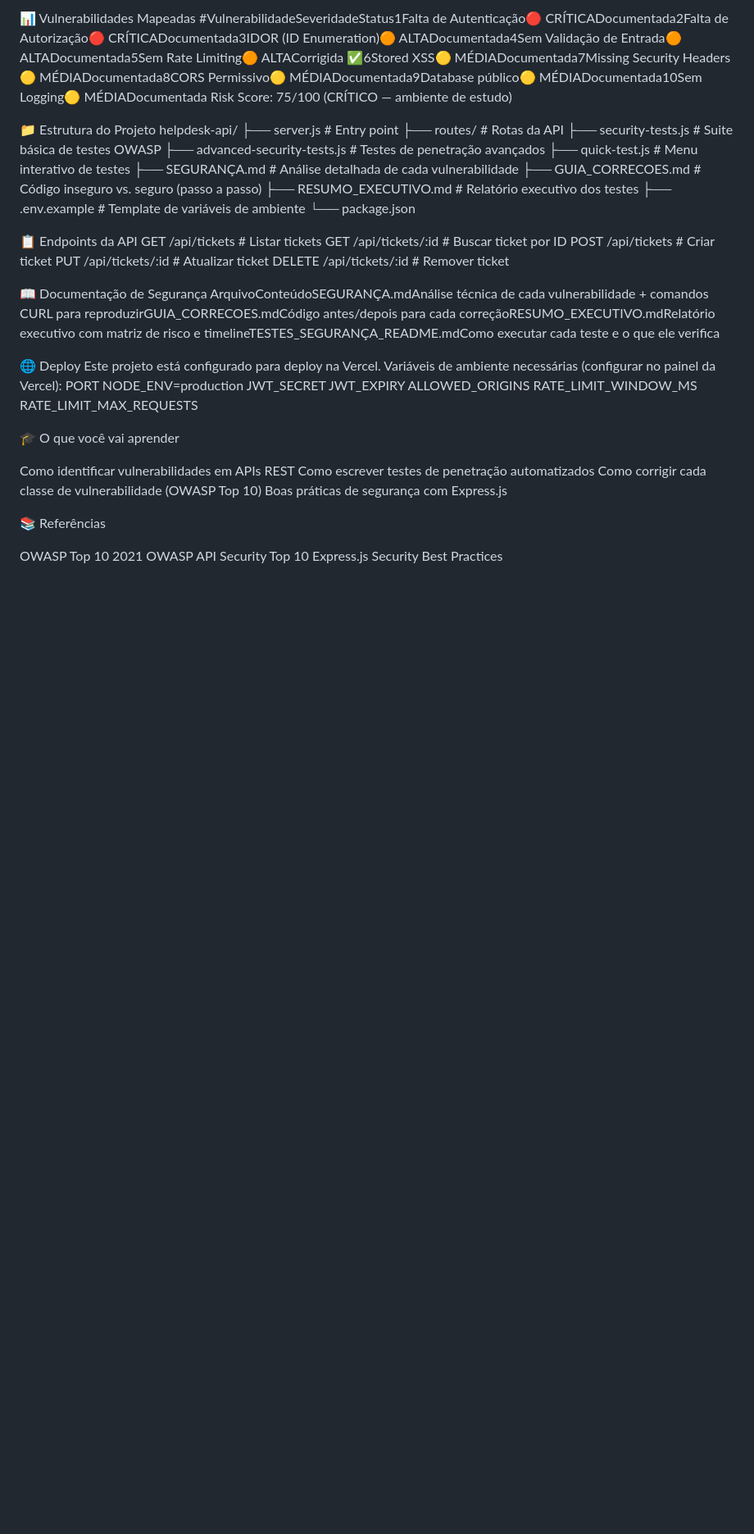
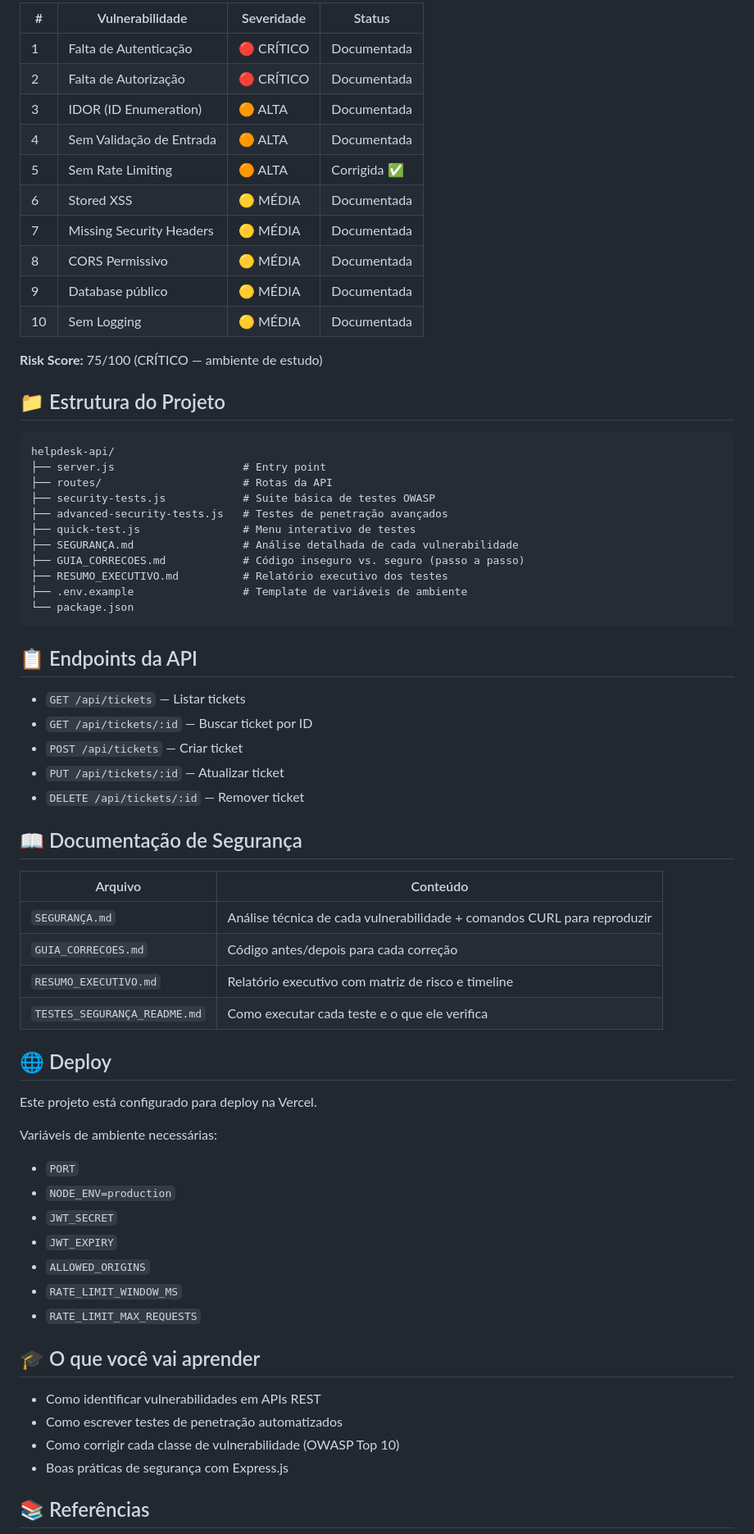
Before and after one commit to jailimartins96/helpdesk-api, a Markdown page: README.md, the part around one of its changes. Shown at 82% size. Rendered like a GitHub page; blank space fills up the shorter version.

Commit message:
Add project README

````diff
--- a/README.md
+++ b/README.md
@@ -45,9 +65,22 @@ npm run test:security:advanced
 
-📊 Vulnerabilidades Mapeadas
-#VulnerabilidadeSeveridadeStatus1Falta de Autenticação🔴 CRÍTICADocumentada2Falta de Autorização🔴 CRÍTICADocumentada3IDOR (ID Enumeration)🟠 ALTADocumentada4Sem Validação de Entrada🟠 ALTADocumentada5Sem Rate Limiting🟠 ALTACorrigida ✅6Stored XSS🟡 MÉDIADocumentada7Missing Security Headers🟡 MÉDIADocumentada8CORS Permissivo🟡 MÉDIADocumentada9Database público🟡 MÉDIADocumentada10Sem Logging🟡 MÉDIADocumentada
-Risk Score: 75/100 (CRÍTICO — ambiente de estudo)
+| # | Vulnerabilidade | Severidade | Status |
+| --- | --- | --- | --- |
+| 1 | Falta de Autenticação | 🔴 CRÍTICO | Documentada |
+| 2 | Falta de Autorização | 🔴 CRÍTICO | Documentada |
+| 3 | IDOR (ID Enumeration) | 🟠 ALTA | Documentada |
+| 4 | Sem Validação de Entrada | 🟠 ALTA | Documentada |
+| 5 | Sem Rate Limiting | 🟠 ALTA | Corrigida ✅ |
+| 6 | Stored XSS | 🟡 MÉDIA | Documentada |
+| 7 | Missing Security Headers | 🟡 MÉDIA | Documentada |
+| 8 | CORS Permissivo | 🟡 MÉDIA | Documentada |
+| 9 | Database público | 🟡 MÉDIA | Documentada |
+| 10 | Sem Logging | 🟡 MÉDIA | Documentada |
 
-📁 Estrutura do Projeto
+**Risk Score:** 75/100 (CRÍTICO — ambiente de estudo)
+
+## 📁 Estrutura do Projeto
+
+```text
 helpdesk-api/
 ├── server.js                    # Entry point
 ├── routes/                      # Rotas da API
@@ -59,39 +92,45 @@ helpdesk-api/
 ├── RESUMO_EXECUTIVO.md          # Relatório executivo dos testes
 ├── .env.example                 # Template de variáveis de ambiente
 └── package.json
+```
 
-📋 Endpoints da API
-GET    /api/tickets          # Listar tickets
-GET    /api/tickets/:id      # Buscar ticket por ID
-POST   /api/tickets          # Criar ticket
-PUT    /api/tickets/:id      # Atualizar ticket
-DELETE /api/tickets/:id      # Remover ticket
+## 📋 Endpoints da API
 
-📖 Documentação de Segurança
-ArquivoConteúdoSEGURANÇA.mdAnálise técnica de cada vulnerabilidade + comandos CURL para reproduzirGUIA_CORRECOES.mdCódigo antes/depois para cada correçãoRESUMO_EXECUTIVO.mdRelatório executivo com matriz de risco e timelineTESTES_SEGURANÇA_README.mdComo executar cada teste e o que ele verifica
+- `GET /api/tickets` — Listar tickets
+- `GET /api/tickets/:id` — Buscar ticket por ID
+- `POST /api/tickets` — Criar ticket
+- `PUT /api/tickets/:id` — Atualizar ticket
+- `DELETE /api/tickets/:id` — Remover ticket
 
-🌐 Deploy
+## 📖 Documentação de Segurança
+
+| Arquivo | Conteúdo |
+| --- | --- |
+| `SEGURANÇA.md` | Análise técnica de cada vulnerabilidade + comandos CURL para reproduzir |
+| `GUIA_CORRECOES.md` | Código antes/depois para cada correção |
+| `RESUMO_EXECUTIVO.md` | Relatório executivo com matriz de risco e timeline |
+| `TESTES_SEGURANÇA_README.md` | Como executar cada teste e o que ele verifica |
+
+## 🌐 Deploy
+
 Este projeto está configurado para deploy na Vercel.
-Variáveis de ambiente necessárias (configurar no painel da Vercel):
-PORT
-NODE_ENV=production
-JWT_SECRET
-JWT_EXPIRY
-ALLOWED_ORIGINS
-RATE_LIMIT_WINDOW_MS
-RATE_LIMIT_MAX_REQUESTS
 
-🎓 O que você vai aprender
+Variáveis de ambiente necessárias:
 
-Como identificar vulnerabilidades em APIs REST
-Como escrever testes de penetração automatizados
-Como corrigir cada classe de vulnerabilidade (OWASP Top 10)
-Boas práticas de segurança com Express.js
+- `PORT`
+- `NODE_ENV=production`
+- `JWT_SECRET`
+- `JWT_EXPIRY`
+- `ALLOWED_ORIGINS`
+- `RATE_LIMIT_WINDOW_MS`
+- `RATE_LIMIT_MAX_REQUESTS`
 
+## 🎓 O que você vai aprender
 
-📚 Referências
+- Como identificar vulnerabilidades em APIs REST
+- Como escrever testes de penetração automatizados
+- Como corrigir cada classe de vulnerabilidade (OWASP Top 10)
+- Boas práticas de segurança com Express.js
 
-OWASP Top 10 2021
-OWASP API Security Top 10
-Express.js Security Best Practices
+## 📚 Referências
 
````
Also changed, not shown: other parts of README.md (+43 -19 lines).
